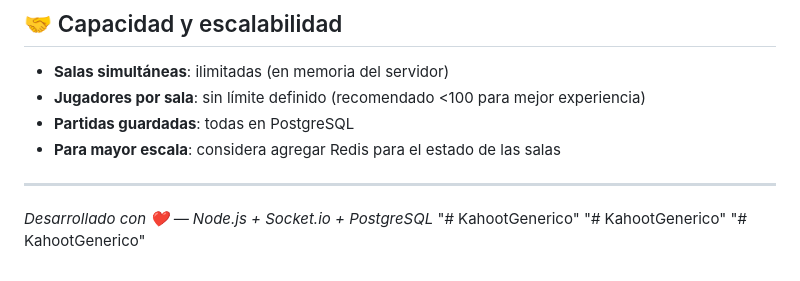
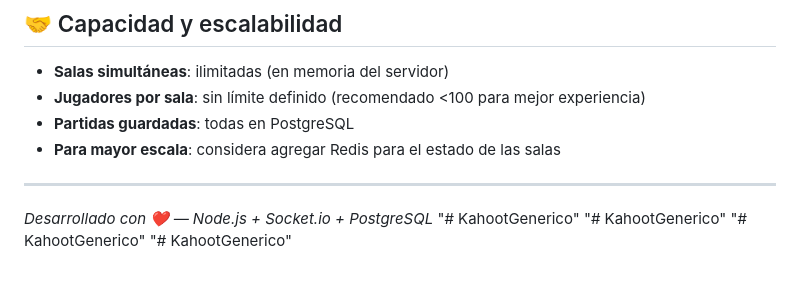
Before and after one commit to sanchezsotoelias21-glitch/KahootGenerico, a Markdown page: README.md, the part around the change. GitHub-like rendering.

```diff
--- a/README.md
+++ b/README.md
@@ -301,3 +301,4 @@ teamkahoot/
 "# KahootGenerico"
 "# KahootGenerico"
 "# KahootGenerico"
+"# KahootGenerico"
```
